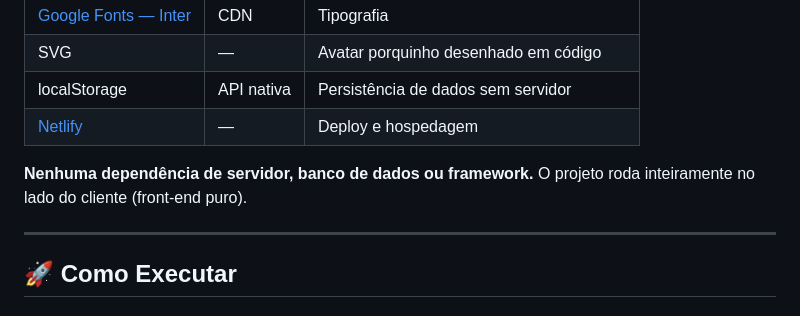
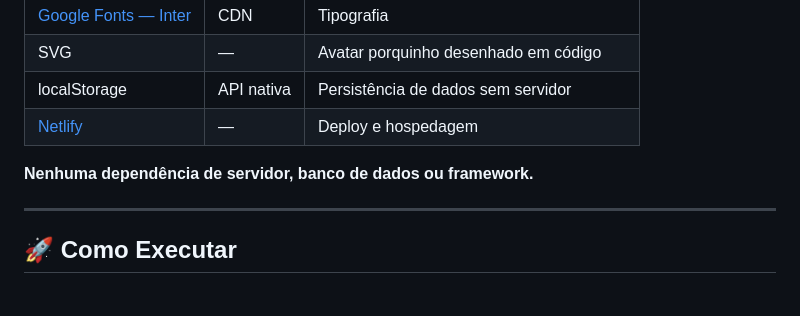
Before and after one commit to dmannadias-gif/TrocaDinheiro-ihcux, a Markdown page: README.md, the part around the change. GitHub-like rendering.

```diff
--- a/README.md
+++ b/README.md
@@ -189,7 +189,7 @@ O JavaScript lê o parâmetro com `URLSearchParams`, busca o conteúdo no objeto
 | localStorage | API nativa | Persistência de dados sem servidor |
 | [Netlify](https://www.netlify.com/) | — | Deploy e hospedagem |
 
-**Nenhuma dependência de servidor, banco de dados ou framework.** O projeto roda inteiramente no lado do cliente (front-end puro).
+**Nenhuma dependência de servidor, banco de dados ou framework.**
 
 ---
 
```
